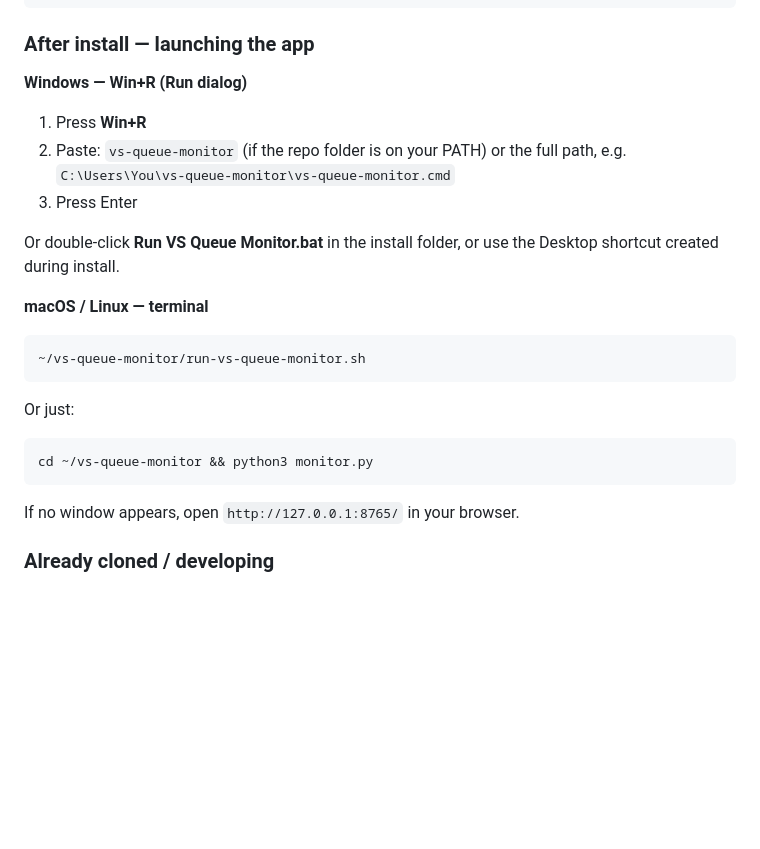
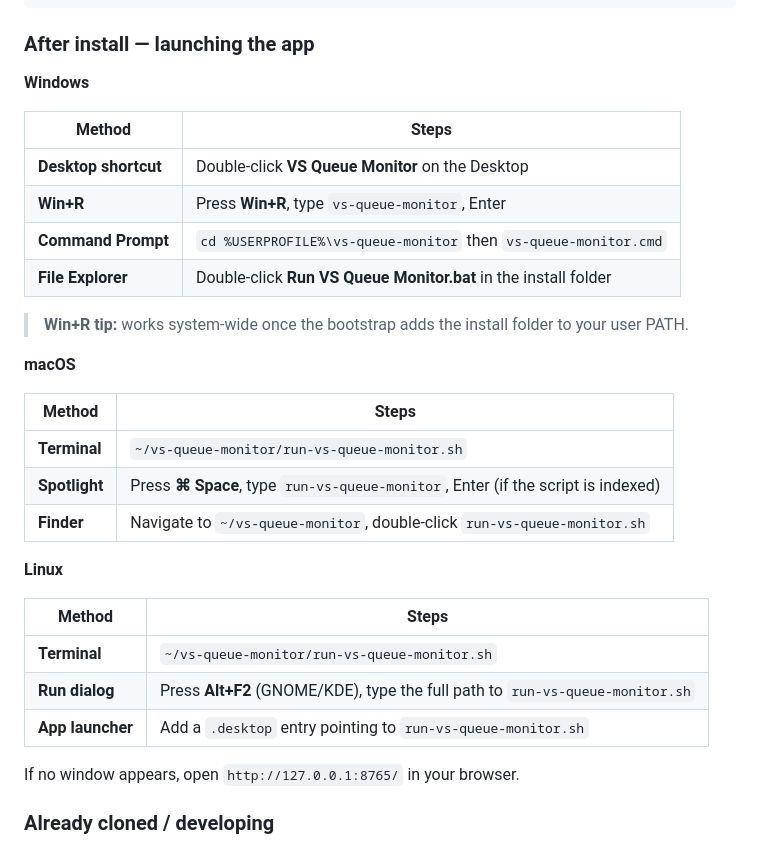
Before and after one commit to ShubiMaja/vs-queue-monitor, a Markdown page: README.md, the part around the change. Drawn GitHub-style; blank space fills up the shorter version.

Commit message:
docs: launch instructions table for Windows/macOS/Linux
Add per-OS table covering Desktop shortcut, Win+R / Alt+F2 / Spotlight,
Command Prompt, terminal, and file manager — so users know all the ways
to start the app after install.

Co-Authored-By: Claude Sonnet 4.6 <noreply@anthropic.com>

````diff
--- a/README.md
+++ b/README.md
@@ -28,25 +28,32 @@ cmd /c "(cd /d "%USERPROFILE%\Downloads" 2>nul || cd /d "%USERPROFILE%") && curl
 
 ### After install — launching the app
 
-**Windows — Win+R (Run dialog)**
+**Windows**
 
-1. Press **Win+R**
-2. Paste: `vs-queue-monitor` (if the repo folder is on your PATH) or the full path, e.g. `C:\Users\You\vs-queue-monitor\vs-queue-monitor.cmd`
-3. Press Enter
+| Method | Steps |
+|--------|-------|
+| **Desktop shortcut** | Double-click **VS Queue Monitor** on the Desktop |
+| **Win+R** | Press **Win+R**, type `vs-queue-monitor`, Enter |
+| **Command Prompt** | `cd %USERPROFILE%\vs-queue-monitor` then `vs-queue-monitor.cmd` |
+| **File Explorer** | Double-click **Run VS Queue Monitor.bat** in the install folder |
 
-Or double-click **Run VS Queue Monitor.bat** in the install folder, or use the Desktop shortcut created during install.
+> **Win+R tip:** works system-wide once the bootstrap adds the install folder to your user PATH.
 
-**macOS / Linux — terminal**
+**macOS**
 
-```bash
-~/vs-queue-monitor/run-vs-queue-monitor.sh
-```
+| Method | Steps |
+|--------|-------|
+| **Terminal** | `~/vs-queue-monitor/run-vs-queue-monitor.sh` |
+| **Spotlight** | Press **⌘ Space**, type `run-vs-queue-monitor`, Enter (if the script is indexed) |
+| **Finder** | Navigate to `~/vs-queue-monitor`, double-click `run-vs-queue-monitor.sh` |
 
-Or just:
+**Linux**
 
-```bash
-cd ~/vs-queue-monitor && python3 monitor.py
-```
+| Method | Steps |
+|--------|-------|
+| **Terminal** | `~/vs-queue-monitor/run-vs-queue-monitor.sh` |
+| **Run dialog** | Press **Alt+F2** (GNOME/KDE), type the full path to `run-vs-queue-monitor.sh` |
+| **App launcher** | Add a `.desktop` entry pointing to `run-vs-queue-monitor.sh` |
 
 If no window appears, open `http://127.0.0.1:8765/` in your browser.
 
````
